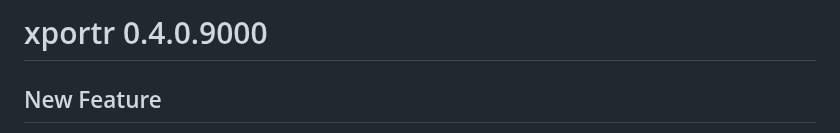
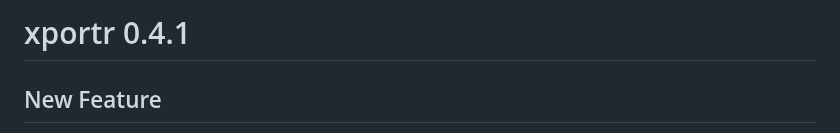
Before and after one commit to atorus-research/xportr, a Markdown page: NEWS.md, the part around the change. Rendered like a GitHub page.

```diff
--- a/NEWS.md
+++ b/NEWS.md
@@ -1,4 +1,4 @@
-# xportr 0.4.0.9000
+# xportr 0.4.1
 
 ## New Feature
 
```
